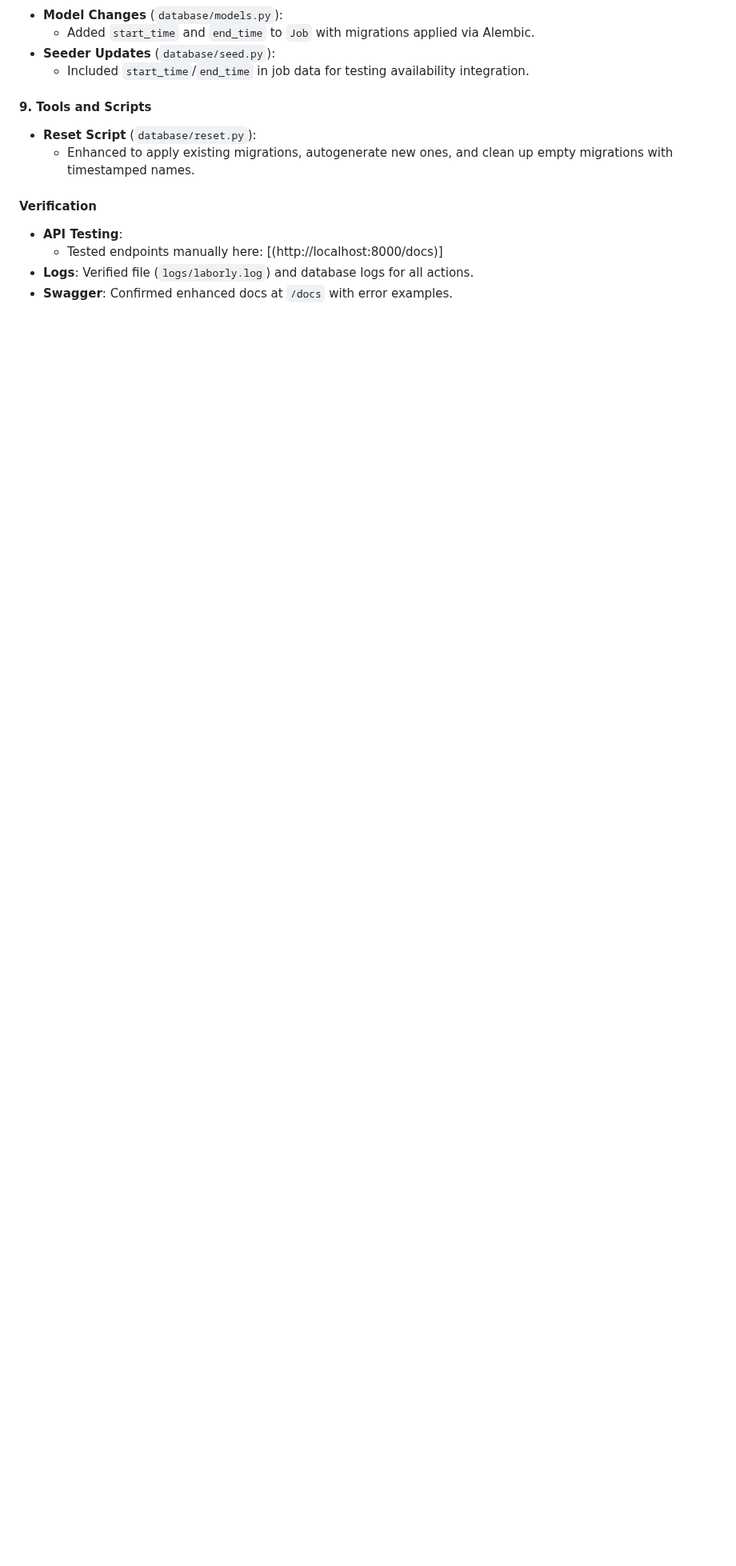
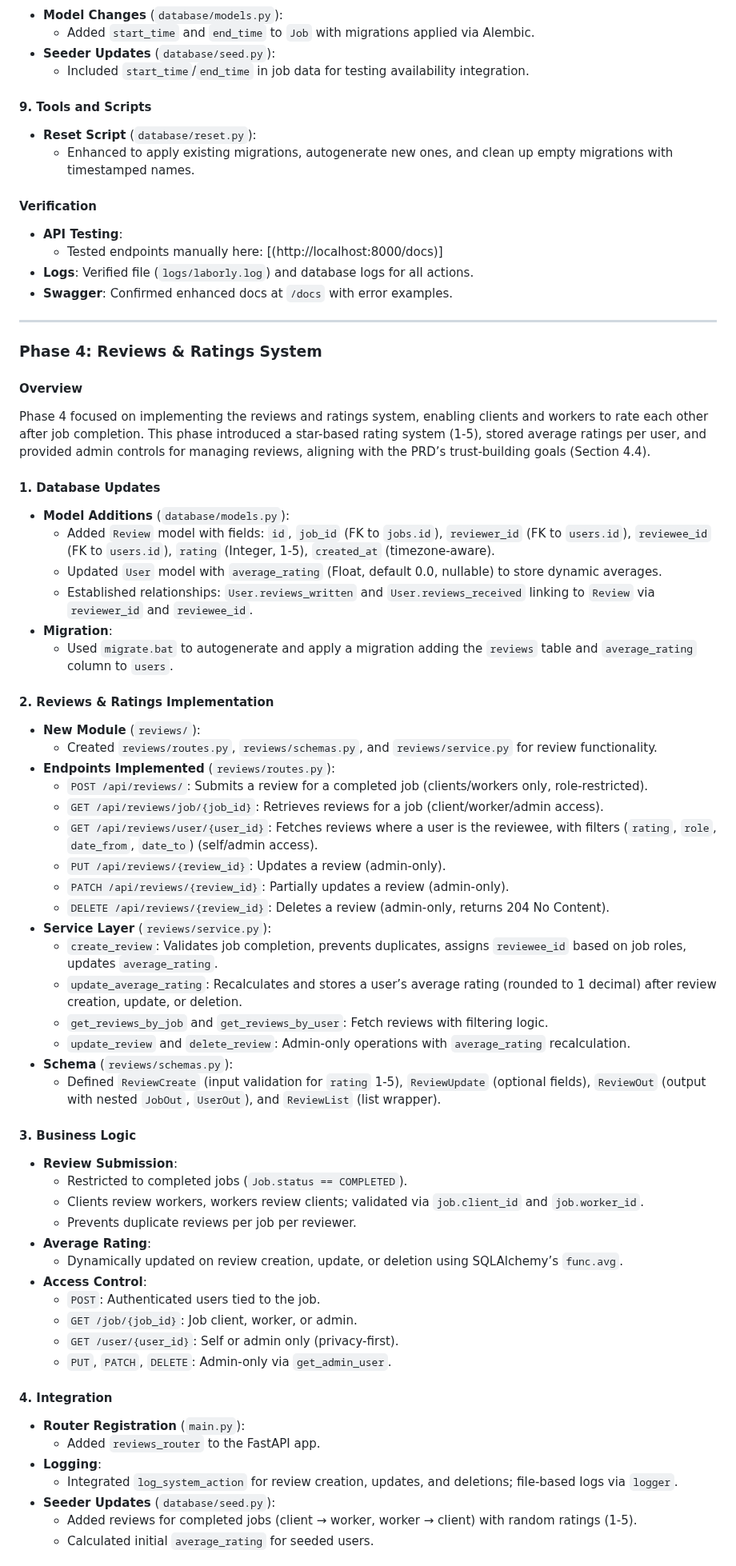
Before and after one commit to Althub-team-48/Laborly, a Markdown page: docs/documentation.md, the part around one of its changes. Shown at 80% size. Drawn GitHub-style; blank space fills up the shorter version.

Commit message:
Complete Phase 4: implement reviews and ratings system with CRUD endpoints and dynamic average rating updates

```diff
--- a/docs/documentation.md
+++ b/docs/documentation.md
@@ -335,3 +335,59 @@ Phase 3 focused on building the core API functionality using FastAPI, integratin
   - Tested endpoints manually here: [(http://localhost:8000/docs)]
 - **Logs**: Verified file (`logs/laborly.log`) and database logs for all actions.
 - **Swagger**: Confirmed enhanced docs at `/docs` with error examples.
+
+---
+
+### **Phase 4: Reviews & Ratings System**
+
+#### **Overview**
+Phase 4 focused on implementing the reviews and ratings system, enabling clients and workers to rate each other after job completion. This phase introduced a star-based rating system (1-5), stored average ratings per user, and provided admin controls for managing reviews, aligning with the PRD’s trust-building goals (Section 4.4).
+
+#### **1. Database Updates**
+- **Model Additions** (`database/models.py`):
+  - Added `Review` model with fields: `id`, `job_id` (FK to `jobs.id`), `reviewer_id` (FK to `users.id`), `reviewee_id` (FK to `users.id`), `rating` (Integer, 1-5), `created_at` (timezone-aware).
+  - Updated `User` model with `average_rating` (Float, default 0.0, nullable) to store dynamic averages.
+  - Established relationships: `User.reviews_written` and `User.reviews_received` linking to `Review` via `reviewer_id` and `reviewee_id`.
+- **Migration**:
+  - Used `migrate.bat` to autogenerate and apply a migration adding the `reviews` table and `average_rating` column to `users`.
+
+#### **2. Reviews & Ratings Implementation**
+- **New Module** (`reviews/`):
+  - Created `reviews/routes.py`, `reviews/schemas.py`, and `reviews/service.py` for review functionality.
+- **Endpoints Implemented** (`reviews/routes.py`):
+  - `POST /api/reviews/`: Submits a review for a completed job (clients/workers only, role-restricted).
+  - `GET /api/reviews/job/{job_id}`: Retrieves reviews for a job (client/worker/admin access).
+  - `GET /api/reviews/user/{user_id}`: Fetches reviews where a user is the reviewee, with filters (`rating`, `role`, `date_from`, `date_to`) (self/admin access).
+  - `PUT /api/reviews/{review_id}`: Updates a review (admin-only).
+  - `PATCH /api/reviews/{review_id}`: Partially updates a review (admin-only).
+  - `DELETE /api/reviews/{review_id}`: Deletes a review (admin-only, returns 204 No Content).
+- **Service Layer** (`reviews/service.py`):
+  - `create_review`: Validates job completion, prevents duplicates, assigns `reviewee_id` based on job roles, updates `average_rating`.
+  - `update_average_rating`: Recalculates and stores a user’s average rating (rounded to 1 decimal) after review creation, update, or deletion.
+  - `get_reviews_by_job` and `get_reviews_by_user`: Fetch reviews with filtering logic.
+  - `update_review` and `delete_review`: Admin-only operations with `average_rating` recalculation.
+- **Schema** (`reviews/schemas.py`):
+  - Defined `ReviewCreate` (input validation for `rating` 1-5), `ReviewUpdate` (optional fields), `ReviewOut` (output with nested `JobOut`, `UserOut`), and `ReviewList` (list wrapper).
+
+#### **3. Business Logic**
+- **Review Submission**:
+  - Restricted to completed jobs (`Job.status == COMPLETED`).
+  - Clients review workers, workers review clients; validated via `job.client_id` and `job.worker_id`.
+  - Prevents duplicate reviews per job per reviewer.
+- **Average Rating**:
+  - Dynamically updated on review creation, update, or deletion using SQLAlchemy’s `func.avg`.
+- **Access Control**:
+  - `POST`: Authenticated users tied to the job.
+  - `GET /job/{job_id}`: Job client, worker, or admin.
+  - `GET /user/{user_id}`: Self or admin only (privacy-first).
+  - `PUT`, `PATCH`, `DELETE`: Admin-only via `get_admin_user`.
+
+#### **4. Integration**
+- **Router Registration** (`main.py`):
+  - Added `reviews_router` to the FastAPI app.
+- **Logging**:
+  - Integrated `log_system_action` for review creation, updates, and deletions; file-based logs via `logger`.
+- **Seeder Updates** (`database/seed.py`):
+  - Added reviews for completed jobs (client → worker, worker → client) with random ratings (1-5).
+  - Calculated initial `average_rating` for seeded users.
+
```
Also changed, not shown: other parts of docs/documentation.md (+23 -0 lines).
